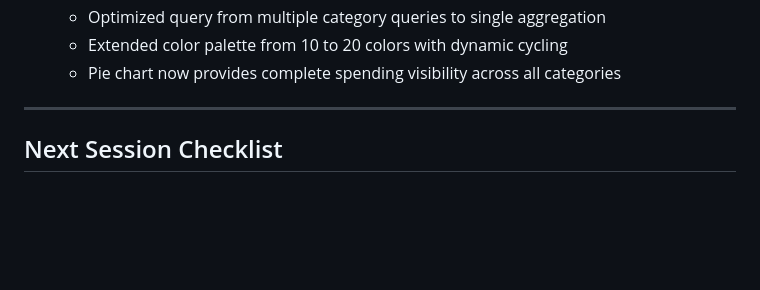
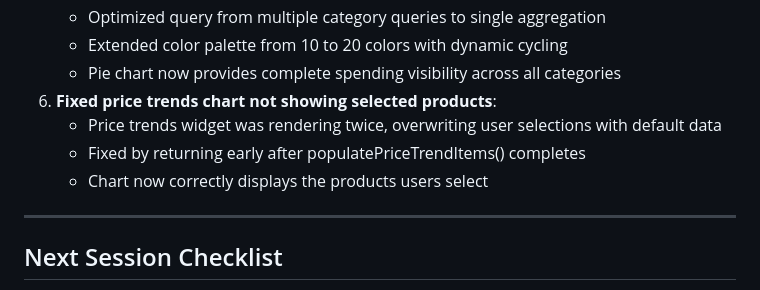
Before and after one commit to wontech21/wontech, a Markdown page: PROJECT_STATUS.md, the part around the change. GitHub-like rendering; blank space fills up the shorter version.

Commit message:
Document price trends fix in PROJECT_STATUS

```diff
--- a/PROJECT_STATUS.md
+++ b/PROJECT_STATUS.md
@@ -219,6 +219,10 @@ git add . && git commit -m "Description" && git push
    - Optimized query from multiple category queries to single aggregation
    - Extended color palette from 10 to 20 colors with dynamic cycling
    - Pie chart now provides complete spending visibility across all categories
+6. **Fixed price trends chart not showing selected products**:
+   - Price trends widget was rendering twice, overwriting user selections with default data
+   - Fixed by returning early after populatePriceTrendItems() completes
+   - Chart now correctly displays the products users select
 
 ---
 
```
